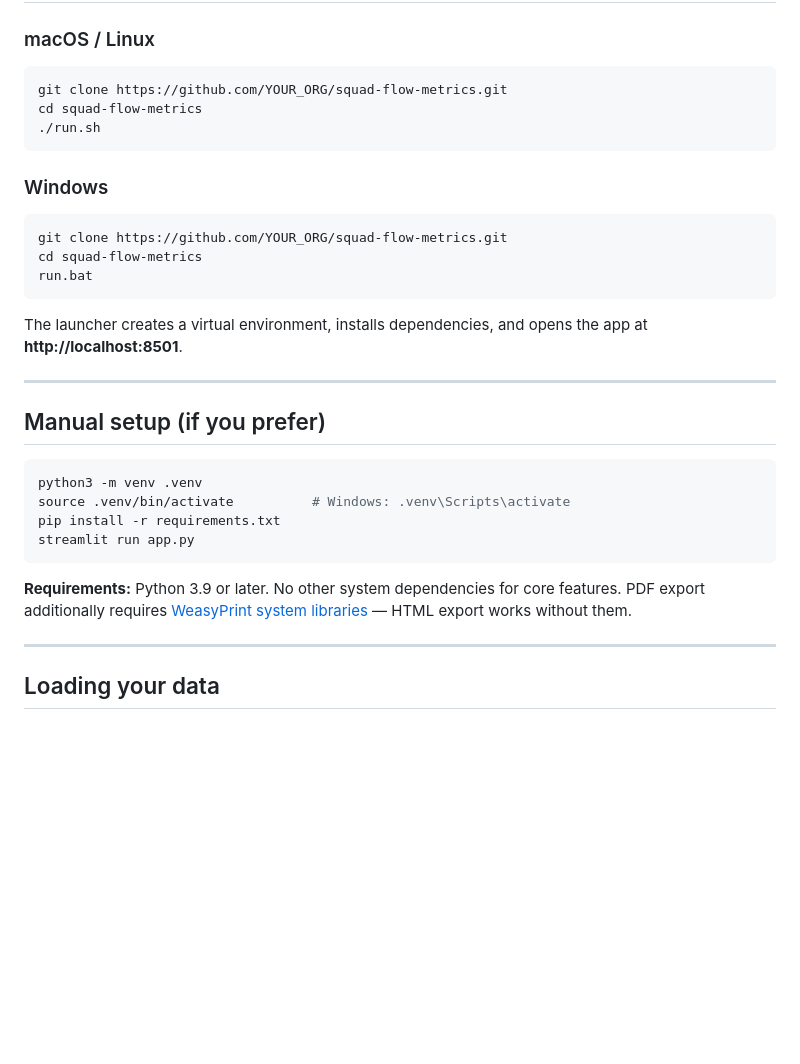
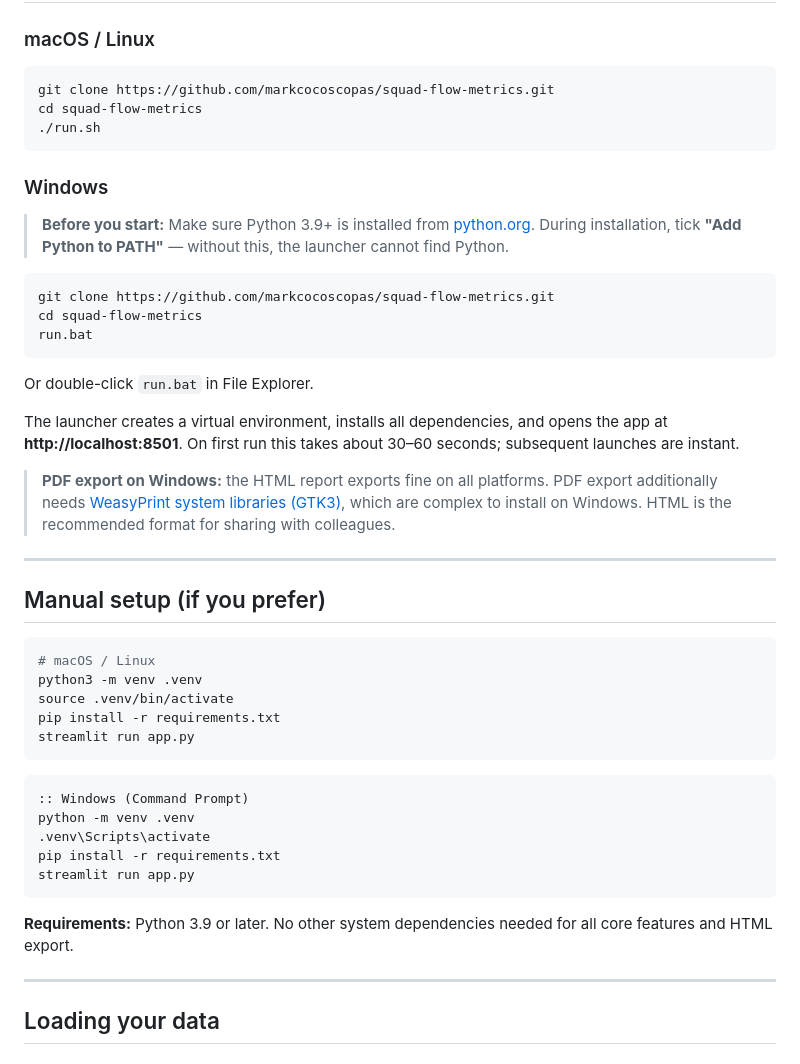
Before and after one commit to markcocoscopas/squad-flow-metrics, a Markdown page: README.md, the part around the change. Rendered like a GitHub page; blank space fills up the shorter version.

Commit message:
Update README with Windows setup detail
- Replace YOUR_ORG placeholder with actual repo URL
- Add explicit Python PATH instruction for Windows installers
- Note WeasyPrint/PDF limitation on Windows (HTML export unaffected)
- Separate macOS/Linux and Windows manual setup commands
- Add first-run timing note

Co-Authored-By: Claude Sonnet 4.6 <noreply@anthropic.com>

````diff
--- a/README.md
+++ b/README.md
@@ -36,36 +36,56 @@ throughput and cycle time, not story-point velocity.
 ### macOS / Linux
 
 ```bash
-git clone https://github.com/YOUR_ORG/squad-flow-metrics.git
+git clone https://github.com/markcocoscopas/squad-flow-metrics.git
 cd squad-flow-metrics
 ./run.sh
 ```
 
 ### Windows
 
+> **Before you start:** Make sure Python 3.9+ is installed from
+> [python.org](https://www.python.org/downloads/). During installation,
+> tick **"Add Python to PATH"** — without this, the launcher cannot find Python.
+
 ```
-git clone https://github.com/YOUR_ORG/squad-flow-metrics.git
+git clone https://github.com/markcocoscopas/squad-flow-metrics.git
 cd squad-flow-metrics
 run.bat
 ```
 
-The launcher creates a virtual environment, installs dependencies, and opens
-the app at **http://localhost:8501**.
+Or double-click `run.bat` in File Explorer.
+
+The launcher creates a virtual environment, installs all dependencies, and
+opens the app at **http://localhost:8501**. On first run this takes about
+30–60 seconds; subsequent launches are instant.
+
+> **PDF export on Windows:** the HTML report exports fine on all platforms.
+> PDF export additionally needs [WeasyPrint system libraries (GTK3)](https://doc.courtbouillon.org/weasyprint/stable/first_steps.html),
+> which are complex to install on Windows. HTML is the recommended format
+> for sharing with colleagues.
 
 ---
 
 ## Manual setup (if you prefer)
 
 ```bash
+# macOS / Linux
 python3 -m venv .venv
-source .venv/bin/activate          # Windows: .venv\Scripts\activate
+source .venv/bin/activate
 pip install -r requirements.txt
 streamlit run app.py
 ```
 
-**Requirements:** Python 3.9 or later. No other system dependencies for core
-features. PDF export additionally requires [WeasyPrint system libraries](https://doc.courtbouillon.org/weasyprint/stable/first_steps.html) — HTML
-export works without them.
+```bat
+:: Windows (Command Prompt)
+python -m venv .venv
+.venv\Scripts\activate
+pip install -r requirements.txt
+streamlit run app.py
+```
+
+**Requirements:** Python 3.9 or later. No other system dependencies needed
+for all core features and HTML export.
 
 ---
 
````
